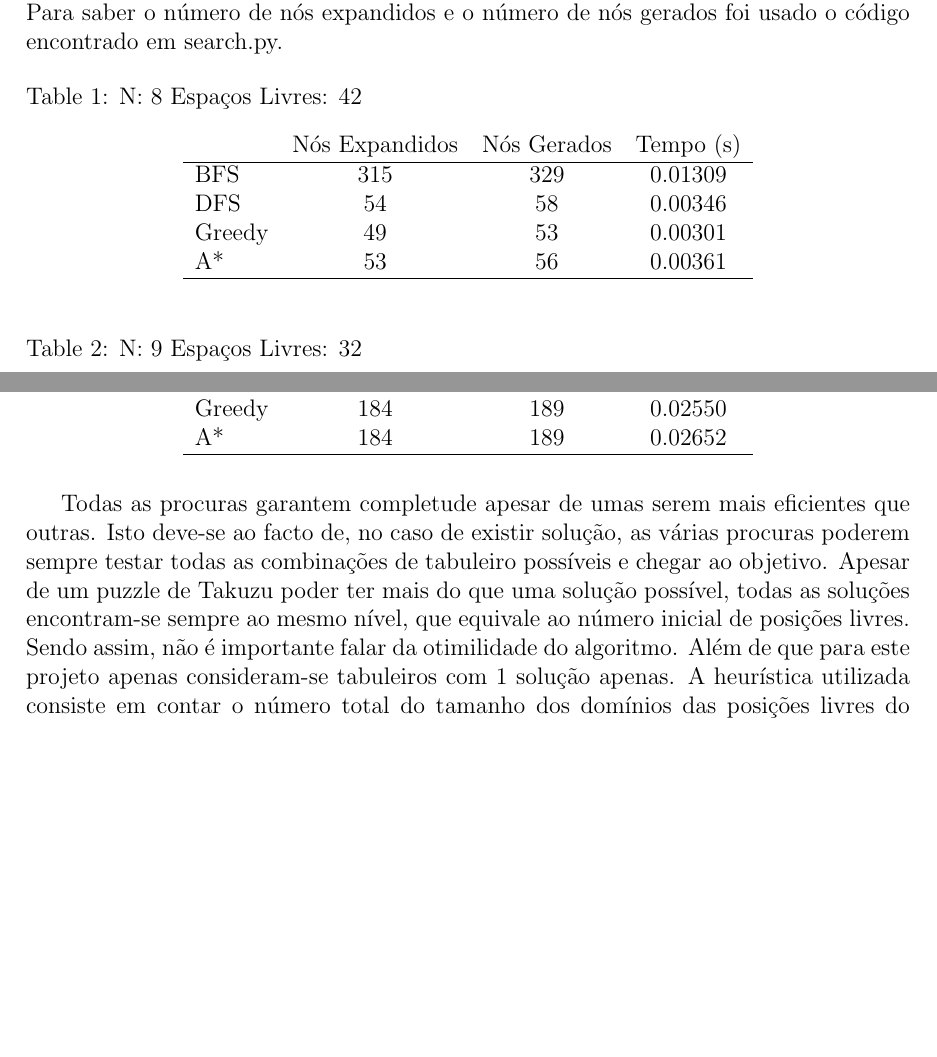
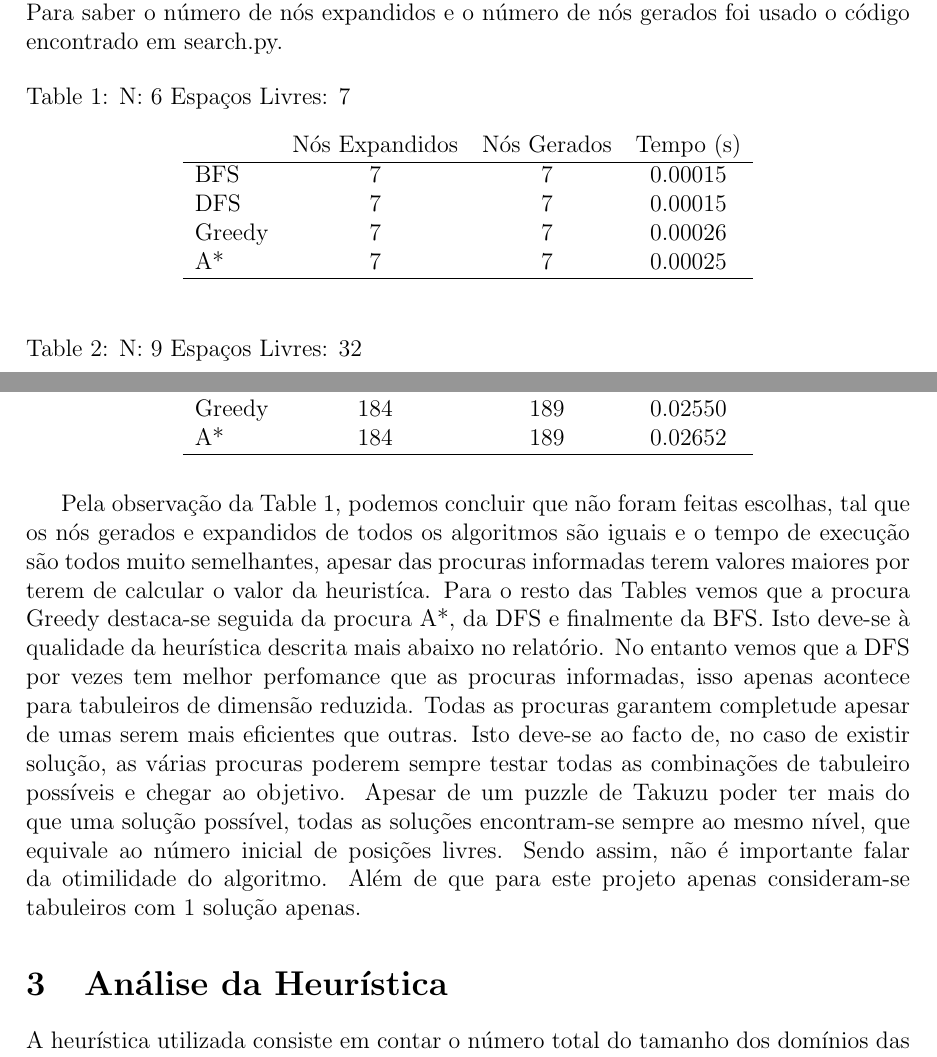
Before and after one commit to Pesteves2002/IA-Proj, a LaTeX document (report/report.tex): two parts of pages 1 and 2 of 2, joined at a grey line, cut so that both start at the same text, the shorter picture padded with empty space. Compiled offline with pdfLaTeX.

Commit message:
Add deterministic case

```diff
--- a/report/report.tex
+++ b/report/report.tex
@@ -76,16 +76,16 @@
   Para saber o número de nós expandidos e o número de nós gerados foi usado o código encontrado em search.py.
 
   \begin{table}[H]
-    \caption{N: 8 Espaços Livres: 42}
+    \caption{N: 6 Espaços Livres: 7}
     \label{tab:my-table}
     \centering
     \begin{tabular}{lccc}
       & Nós Expandidos & Nós Gerados & Tempo (s) \\
       \hline
-      BFS    & 315 & 329 & 0.01309 \\
-      DFS    &  54 &  58 & 0.00346 \\
-      Greedy &  49 &  53 & 0.00301 \\
-      A*     &  53 &  56 & 0.00361 \\
+      BFS    &  7 &  7 & 0.00015 \\
+      DFS    &  7 &  7 & 0.00015 \\
+      Greedy &  7 &  7 & 0.00026 \\
+      A*     &  7 &  7 & 0.00025 \\
     \hline
     \end{tabular}
   \end{table}
@@ -135,9 +135,16 @@
     \end{tabular}
   \end{table}
 
+  Pela observação da Table 1, podemos concluir que não foram feitas escolhas, tal que os nós gerados e expandidos de todos os algoritmos são iguais e o tempo de execução são todos muito semelhantes, apesar das procuras informadas terem valores maiores por terem de calcular o valor da heuristíca.
+  Para o resto das Tables vemos que a procura Greedy destaca-se seguida da procura A*, da DFS e finalmente da BFS.
+  Isto deve-se à qualidade da heurística descrita mais abaixo no relatório.
+  No entanto vemos que a DFS por vezes tem melhor perfomance que as procuras informadas, isso apenas acontece para tabuleiros de dimensão reduzida.
   Todas as procuras garantem completude apesar de umas serem mais eficientes que outras. Isto deve-se ao facto de, no caso de existir solução, as várias procuras poderem sempre testar todas as combinações de tabuleiro possíveis e chegar ao objetivo.
   Apesar de um puzzle de Takuzu poder ter mais do que uma solução possível, todas as soluções encontram-se sempre ao mesmo nível, que equivale ao número inicial de posições livres. Sendo assim, não é importante falar da otimilidade do algoritmo.
   Além de que para este projeto apenas consideram-se tabuleiros com 1 solução apenas.
+
+  \section{Análise da Heurística}
+
   A heurística utilizada consiste em contar o número total do tamanho dos domínios das posições livres do tabuleiro.
   Esta heurística analisa cada posição livre e vê o tamanho do seu domínio que apenas pode ser 1 ou 2.
   Quanto menor o número total de tamanhos dos domínios, mais perto está o Takuzu de estar acabado.
```
